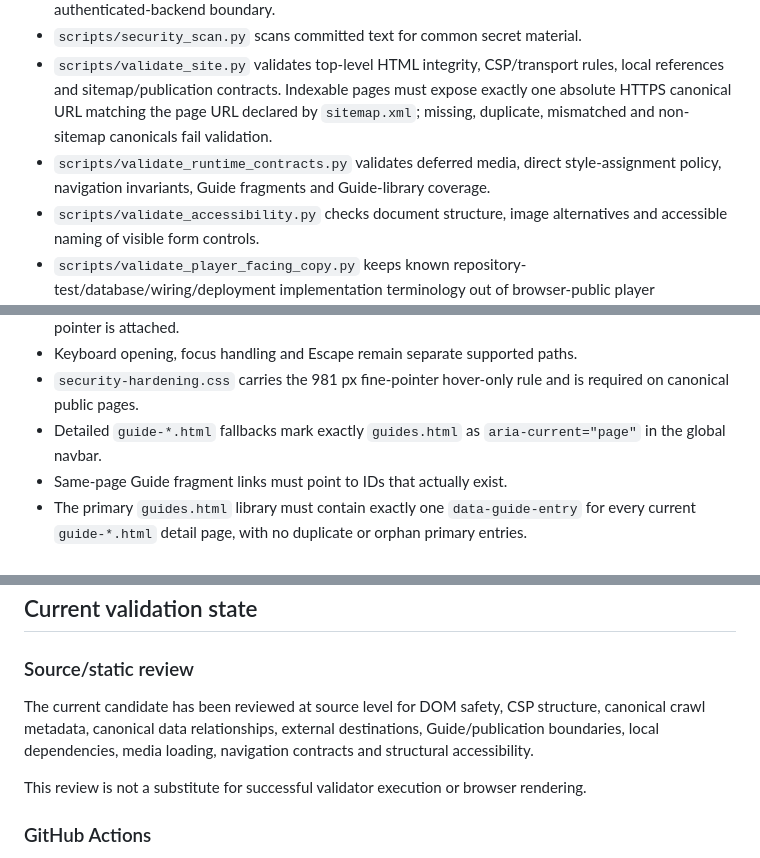
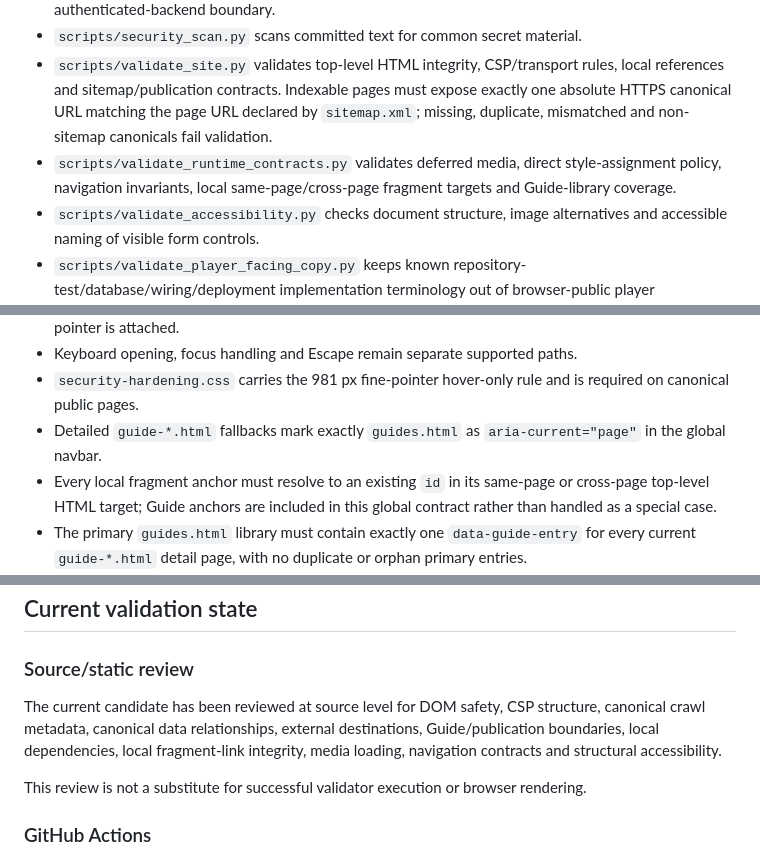
Before and after one commit to xKlezee/PixelWeb, a Markdown page: docs/IMPLEMENTATION-STATUS.md, 3 parts joined by grey strips. GitHub-like rendering.

Commit message:
Document local fragment integrity guard

```diff
--- a/docs/IMPLEMENTATION-STATUS.md
+++ b/docs/IMPLEMENTATION-STATUS.md
@@ -15,7 +15,7 @@ This document records the current release-candidate architecture and gates witho
 - `SECURITY.md` documents public/private boundaries, credential incident handling and the future authenticated-backend boundary.
 - `scripts/security_scan.py` scans committed text for common secret material.
 - `scripts/validate_site.py` validates top-level HTML integrity, CSP/transport rules, local references and sitemap/publication contracts. Indexable pages must expose exactly one absolute HTTPS canonical URL matching the page URL declared by `sitemap.xml`; missing, duplicate, mismatched and non-sitemap canonicals fail validation.
-- `scripts/validate_runtime_contracts.py` validates deferred media, direct style-assignment policy, navigation invariants, Guide fragments and Guide-library coverage.
+- `scripts/validate_runtime_contracts.py` validates deferred media, direct style-assignment policy, navigation invariants, local same-page/cross-page fragment targets and Guide-library coverage.
 - `scripts/validate_accessibility.py` checks document structure, image alternatives and accessible naming of visible form controls.
 - `scripts/validate_player_facing_copy.py` keeps known repository-test/database/wiring/deployment implementation terminology out of browser-public player documentation while allowing legitimate evidence labels, formulas, stat keys and player commands.
 - `scripts/validate_media_integrity.py` protects the four approved Nexus boss PNGs by byte size, dimensions and exact Git blob SHA.
@@ -43,7 +43,7 @@ This document records the current release-candidate architecture and gates witho
 - Keyboard opening, focus handling and Escape remain separate supported paths.
 - `security-hardening.css` carries the 981 px fine-pointer hover-only rule and is required on canonical public pages.
 - Detailed `guide-*.html` fallbacks mark exactly `guides.html` as `aria-current="page"` in the global navbar.
-- Same-page Guide fragment links must point to IDs that actually exist.
+- Every local fragment anchor must resolve to an existing `id` in its same-page or cross-page top-level HTML target; Guide anchors are included in this global contract rather than handled as a special case.
 - The primary `guides.html` library must contain exactly one `data-guide-entry` for every current `guide-*.html` detail page, with no duplicate or orphan primary entries.
 - First keyboard focus exposes a Skip to content path on standard pages.
 - Play and Forum dialogs retain focus containment, Escape close and trigger-focus restoration.
@@ -162,7 +162,7 @@ The `_site/` pipeline is prepared but is **not yet the live GitHub Pages source*
 
 ### Source/static review
 
-The current candidate has been reviewed at source level for DOM safety, CSP structure, canonical crawl metadata, canonical data relationships, external destinations, Guide/publication boundaries, local dependencies, media loading, navigation contracts and structural accessibility.
+The current candidate has been reviewed at source level for DOM safety, CSP structure, canonical crawl metadata, canonical data relationships, external destinations, Guide/publication boundaries, local dependencies, local fragment-link integrity, media loading, navigation contracts and structural accessibility.
 
 This review is not a substitute for successful validator execution or browser rendering.
 
```
